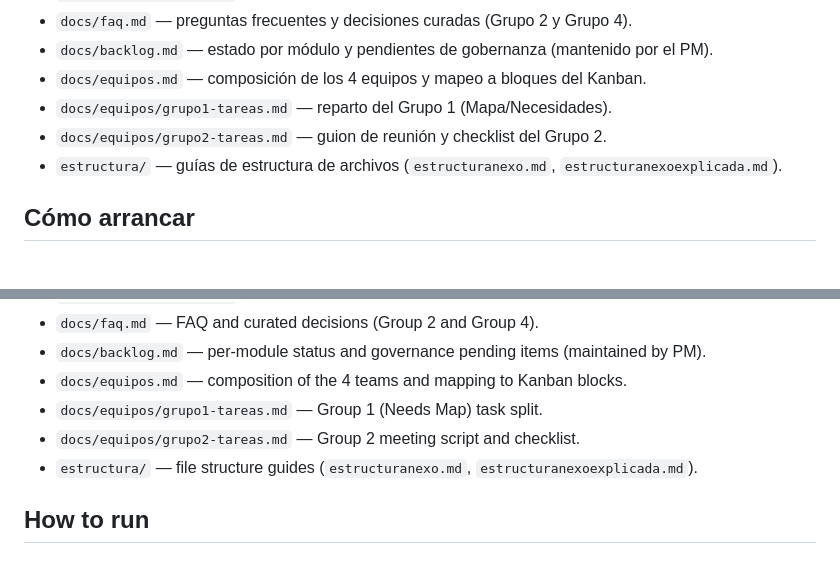
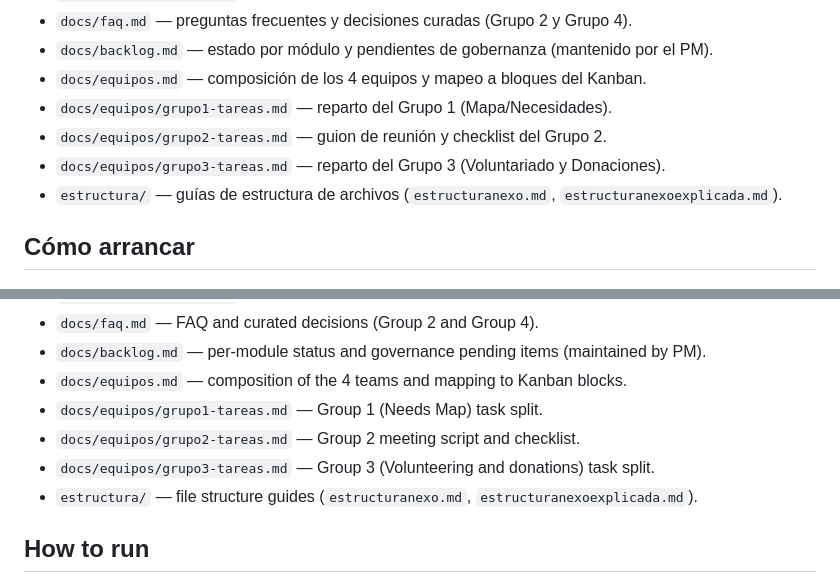
Before and after one commit to adrianaarang/Nexo, a Markdown page: README.md, 2 parts joined by grey strips. GitHub-like rendering; folded sections open.

Commit message:
docs(equipos): reparto Grupo 3 (Voluntariado/Donaciones) + enlace README

```diff
--- a/README.md
+++ b/README.md
@@ -45,6 +45,7 @@ Nexo no es un producto comercial: es una solución cívica, sin ánimo de lucro
 - `docs/equipos.md` — composición de los 4 equipos y mapeo a bloques del Kanban.
 - `docs/equipos/grupo1-tareas.md` — reparto del Grupo 1 (Mapa/Necesidades).
 - `docs/equipos/grupo2-tareas.md` — guion de reunión y checklist del Grupo 2.
+- `docs/equipos/grupo3-tareas.md` — reparto del Grupo 3 (Voluntariado y Donaciones).
 - `estructura/` — guías de estructura de archivos (`estructuranexo.md`, `estructuranexoexplicada.md`).
 
 ## Cómo arrancar
@@ -149,6 +150,7 @@ Nexo is not a commercial product: it is a civic, non-profit, academically origin
 - `docs/equipos.md` — composition of the 4 teams and mapping to Kanban blocks.
 - `docs/equipos/grupo1-tareas.md` — Group 1 (Needs Map) task split.
 - `docs/equipos/grupo2-tareas.md` — Group 2 meeting script and checklist.
+- `docs/equipos/grupo3-tareas.md` — Group 3 (Volunteering and donations) task split.
 - `estructura/` — file structure guides (`estructuranexo.md`, `estructuranexoexplicada.md`).
 
 ## How to run
```
Also changed, not shown: docs/equipos/grupo3-tareas.md (added, +19 -0 lines).
